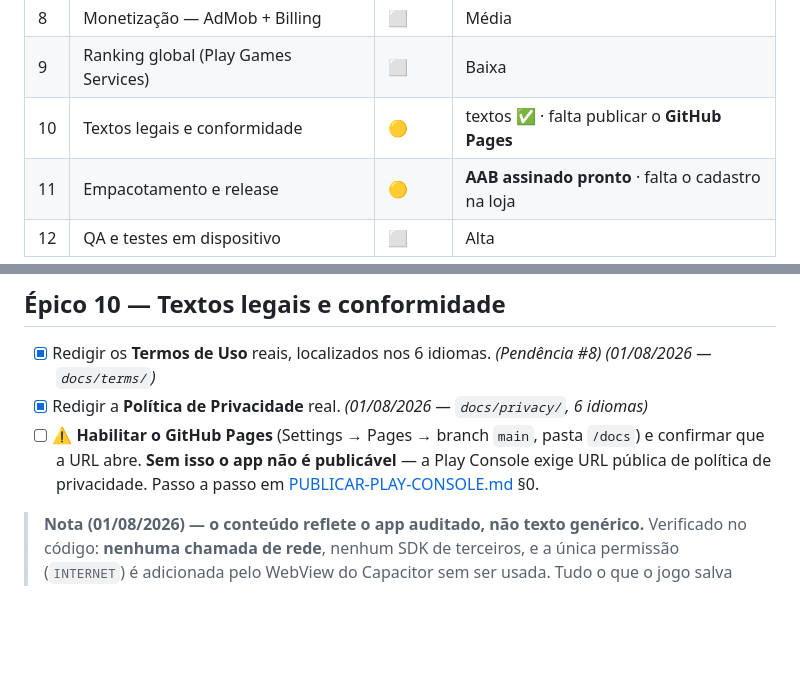
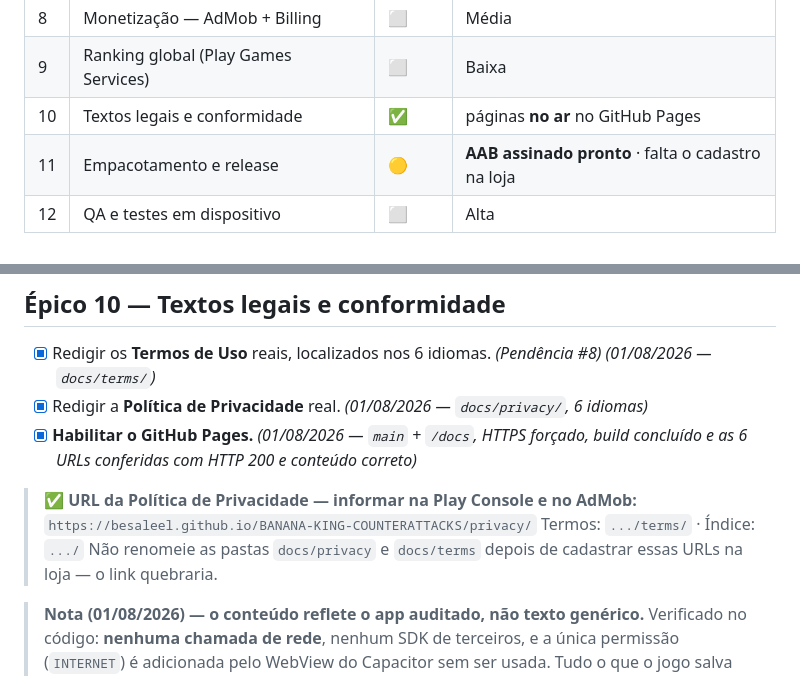
Before and after one commit to besaleel/BANANA-KING-COUNTERATTACKS, a Markdown page: DOC/BACKLOG.md, 2 parts joined by grey strips. GitHub-like rendering; blank space fills up the shorter version.

```diff
--- a/DOC/BACKLOG.md
+++ b/DOC/BACKLOG.md
@@ -18,7 +18,7 @@
 | 7 | Internacionalização (fechamento) | ⬜ | Média |
 | 8 | Monetização — AdMob + Billing | ⬜ | Média |
 | 9 | Ranking global (Play Games Services) | ⬜ | Baixa |
-| 10 | Textos legais e conformidade | 🟡 | textos ✅ · falta publicar o **GitHub Pages** |
+| 10 | Textos legais e conformidade | ✅ | páginas **no ar** no GitHub Pages |
 | 11 | Empacotamento e release | 🟡 | **AAB assinado pronto** · falta o cadastro na loja |
 | 12 | QA e testes em dispositivo | ⬜ | Alta |
 
@@ -463,10 +463,15 @@ regressão — no mobile nunca chegou a tocar.
       *(Pendência #8)* *(01/08/2026 — `docs/terms/`)*
 - [x] Redigir a **Política de Privacidade** real. *(01/08/2026 —
       `docs/privacy/`, 6 idiomas)*
-- [ ] ⚠️ **Habilitar o GitHub Pages** (Settings → Pages → branch `main`, pasta
-      `/docs`) e confirmar que a URL abre. **Sem isso o app não é publicável** —
-      a Play Console exige URL pública de política de privacidade.
-      Passo a passo em [PUBLICAR-PLAY-CONSOLE.md](PUBLICAR-PLAY-CONSOLE.md) §0.
+- [x] **Habilitar o GitHub Pages.** *(01/08/2026 — `main` + `/docs`, HTTPS
+      forçado, build concluído e as 6 URLs conferidas com HTTP 200 e conteúdo
+      correto)*
+
+> ✅ **URL da Política de Privacidade — informar na Play Console e no AdMob:**
+> `https://besaleel.github.io/BANANA-KING-COUNTERATTACKS/privacy/`
+> Termos: `.../terms/` · Índice: `.../`
+> Não renomeie as pastas `docs/privacy` e `docs/terms` depois de cadastrar
+> essas URLs na loja — o link quebraria.
 
 > **Nota (01/08/2026) — o conteúdo reflete o app auditado, não texto genérico.**
 > Verificado no código: **nenhuma chamada de rede**, nenhum SDK de terceiros, e
```
Also changed, not shown: DOC/PUBLICAR-PLAY-CONSOLE.md (+15 -15 lines), README.md (+7 -6 lines).
